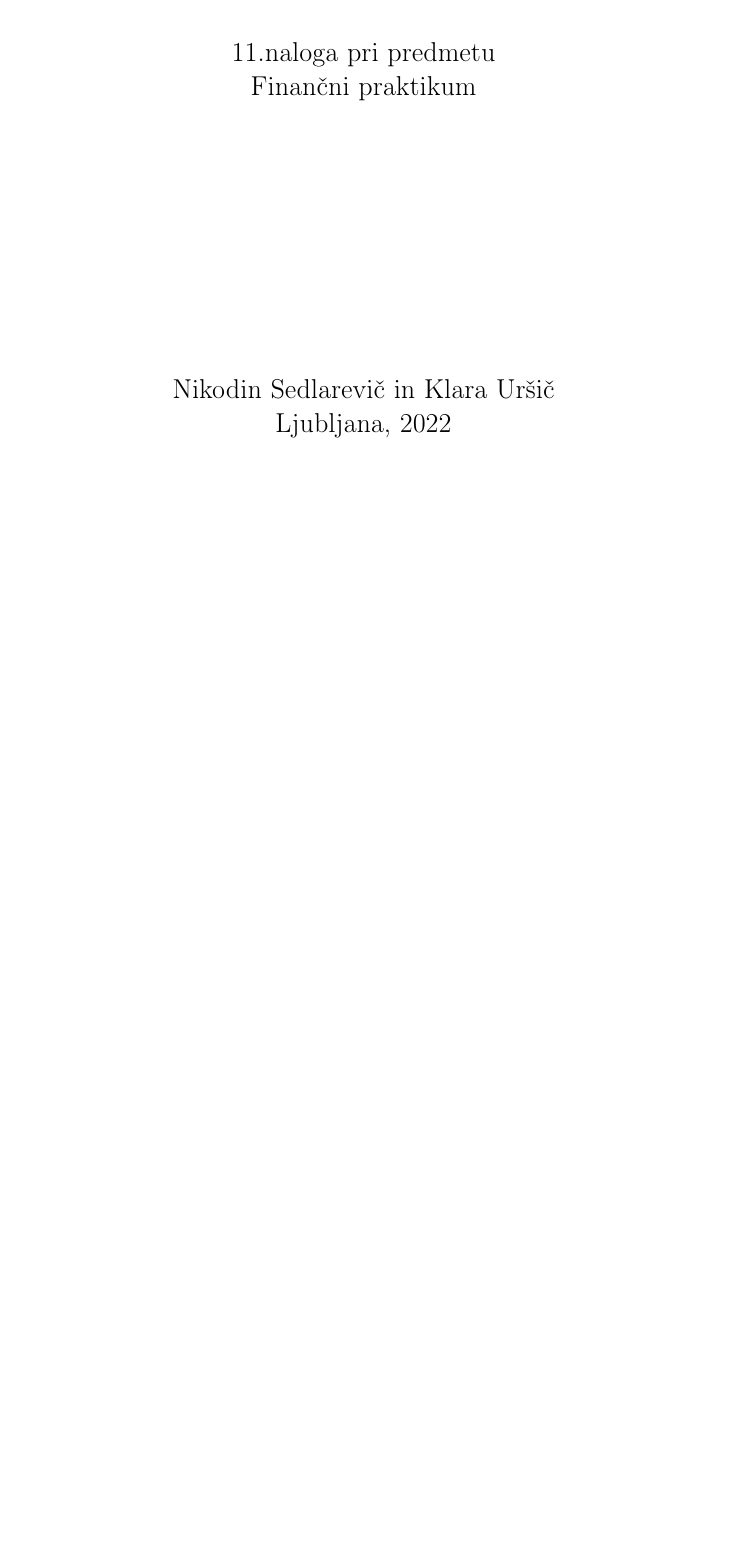
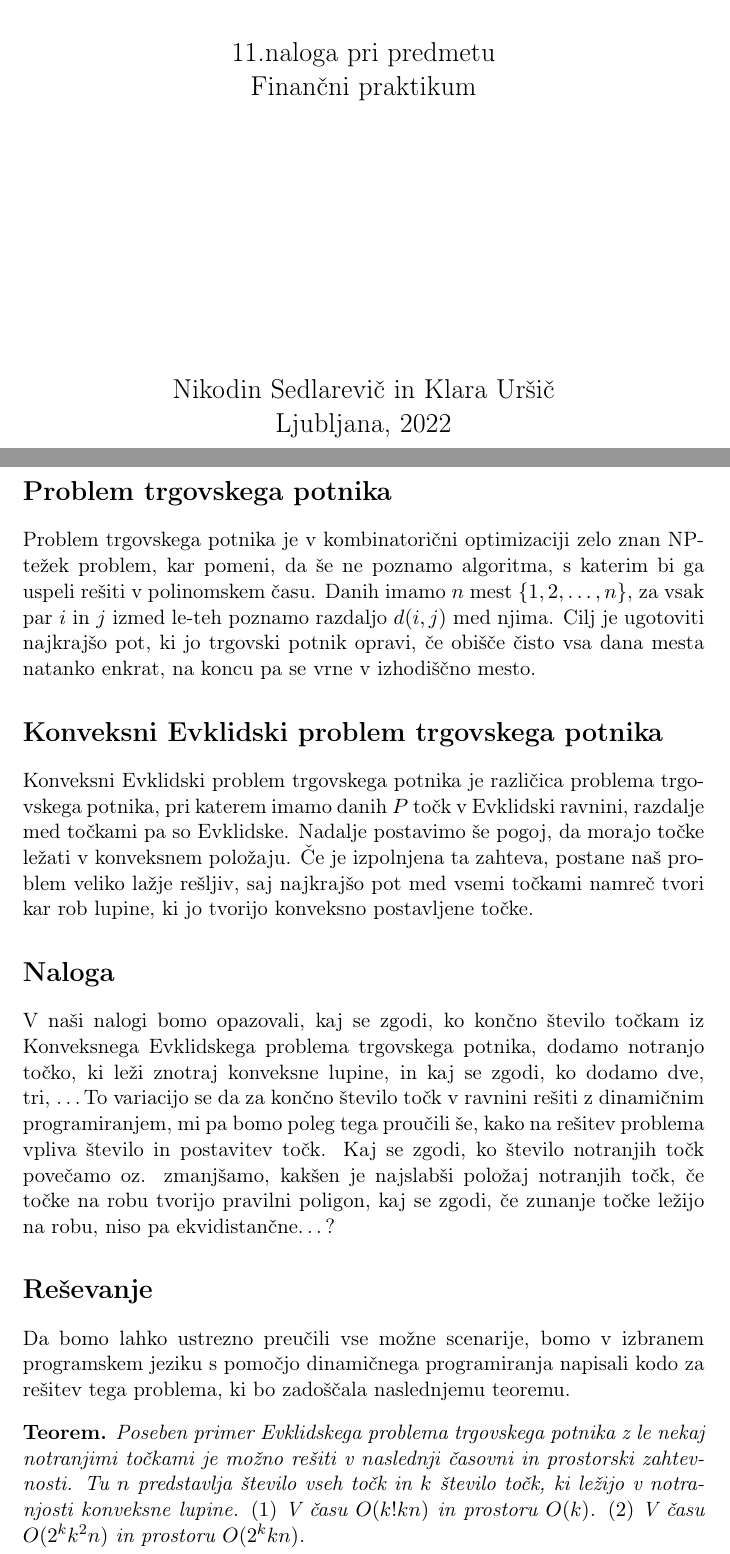
Before and after one commit to Klara-U/TSP-in-the-plane-with-few-interior-points, a LaTeX document (KRATEK OPIS/kratek_opis.tex): part of the page before the commit and two parts of pages 1 and 2 of 3 after it, the two joined at a grey line, cut so that both start at the same text, the shorter picture padded with empty space. Compiled offline with pdfLaTeX.

Commit message:
Dopolnila kratek opis

```diff
--- a/KRATEK OPIS/kratek_opis.tex
+++ b/KRATEK OPIS/kratek_opis.tex
@@ -6,6 +6,8 @@
 \usepackage{amsthm}
 \usepackage{amsmath}
 \usepackage{amssymb}
+
+\newtheorem*{teorem}{Teorem}
 
 
 \begin{document}
@@ -36,6 +38,41 @@
     \end{center}
 \end{titlepage}
 
+\section*{Problem trgovskega potnika}
+
+Problem trgovskega potnika je v kombinatorični optimizaciji zelo znan NP-težek problem, kar pomeni, da še ne poznamo algoritma,
+s katerim bi ga uspeli rešiti v polinomskem času. Danih imamo $n$ mest $\{1,2,\dots,n\}$, za vsak par $i$ in $j$ izmed
+le-teh poznamo razdaljo $d(i,j)$ med njima. Cilj je ugotoviti najkrajšo pot, ki jo trgovski potnik opravi, če obišče čisto vsa
+dana mesta natanko enkrat, na koncu pa se vrne v izhodiščno mesto.
+
+\section*{Konveksni Evklidski problem trgovskega potnika}
+
+Konveksni Evklidski problem trgovskega potnika je različica problema trgovskega potnika, pri katerem imamo danih $P$ točk v Evklidski
+ravnini, razdalje med točkami pa so Evklidske. Nadalje postavimo še pogoj, da morajo točke ležati v konveksnem položaju. Če je
+izpolnjena ta zahteva, postane naš problem veliko lažje rešljiv, saj najkrajšo pot med vsemi točkami namreč tvori kar rob lupine, ki jo
+tvorijo konveksno postavljene točke.
+
+\section*{Naloga}
+
+V naši nalogi bomo opazovali, kaj se zgodi, ko končno število točkam iz Konveksnega Evklidskega problema trgovskega potnika, dodamo
+notranjo točko, ki leži znotraj konveksne lupine, in kaj se zgodi, ko dodamo dve, tri, \dots To variacijo se da za končno število točk
+v ravnini rešiti z dinamičnim programiranjem, mi pa bomo poleg tega proučili še, kako na rešitev problema vpliva število in postavitev
+točk. Kaj se zgodi, ko število notranjih točk povečamo oz. zmanjšamo, kakšen je najslabši položaj notranjih točk, če točke na robu
+tvorijo pravilni poligon, kaj se zgodi, če zunanje točke ležijo na robu, niso pa ekvidistančne\dots ?
+
+\section*{Reševanje}
+
+Da bomo lahko ustrezno preučili vse možne scenarije, bomo v izbranem programskem jeziku s pomočjo dinamičnega programiranja napisali
+kodo za rešitev tega problema, ki bo zadoščala naslednjemu teoremu.
+
+\begin{teorem}
+    Poseben primer Evklidskega problema trgovskega potnika z le nekaj notranjimi točkami je možno rešiti v naslednji časovni in prostorski
+    zahtevnosti. Tu $n$ predstavlja število vseh točk in $k$ število točk, ki ležijo v notranjosti konveksne lupine. $(1)$ V času $O(k!kn)$
+    in prostoru $O(k)$. $(2)$ V času $O(2^kk^2n)$ in prostoru $O(2^kkn)$.
+\end{teorem}
+
+Znotraj kode bomo nato spreminjali različne parametre, da bomo ustvarili želene situacije, ki jih bomo želeli preučiti, ter izrisali grafe,
+ki bodo še grafično prikazali dobljene rezultate.
 
 
 \end{document}
```
Also changed, not shown: KRATEK OPIS/kratek_opis.pdf, 3 other files.
